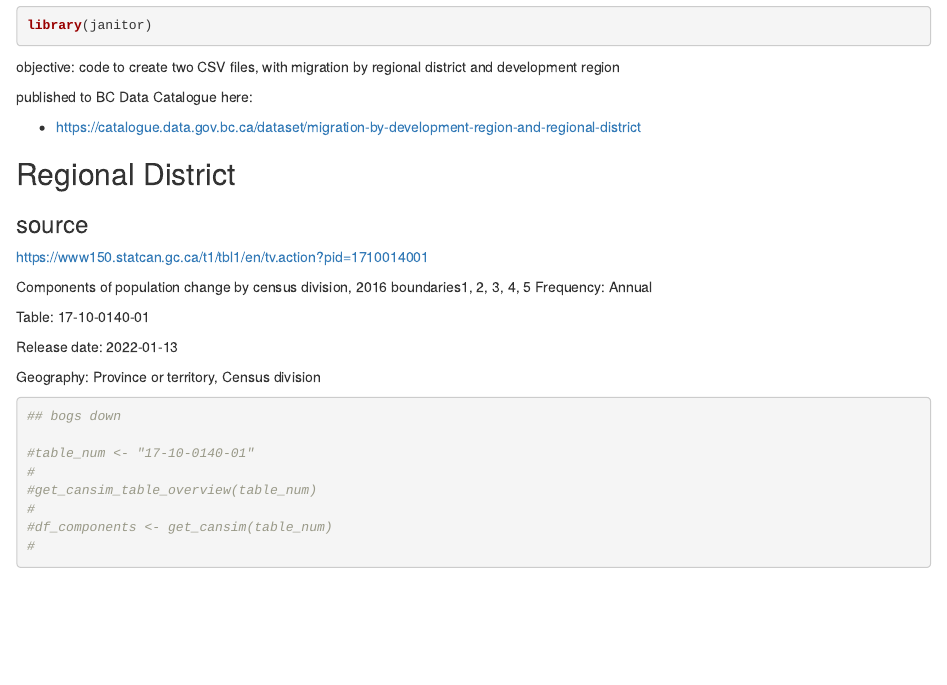
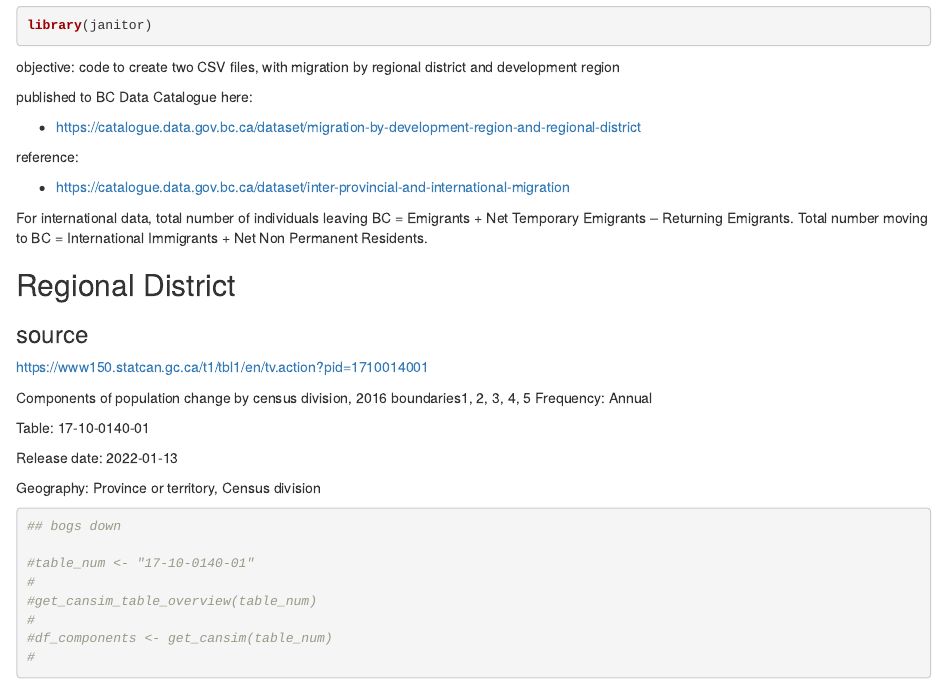
Before and after one commit to bcgov/CANSIM-dataviewer, an R Markdown document (scr/population_components_of_change.Rmd): the page in a window 1100 px wide, from 600 px down. Rendered offline with R 4.5, knitr and Pandoc, with nearby package versions; some code elsewhere in the file could not run offline.

Commit message:
Update population_components_of_change.Rmd

```diff
--- a/scr/population_components_of_change.Rmd
+++ b/scr/population_components_of_change.Rmd
@@ -22,6 +22,13 @@ published to BC Data Catalogue here:
 
 * https://catalogue.data.gov.bc.ca/dataset/migration-by-development-region-and-regional-district
 
+
+reference:
+
+* https://catalogue.data.gov.bc.ca/dataset/inter-provincial-and-international-migration
+
+For international data, total number of individuals leaving BC = Emigrants + Net Temporary Emigrants – Returning Emigrants.
+Total number moving to BC = International Immigrants + Net Non Permanent Residents.
 
 ## Regional District
 
```
